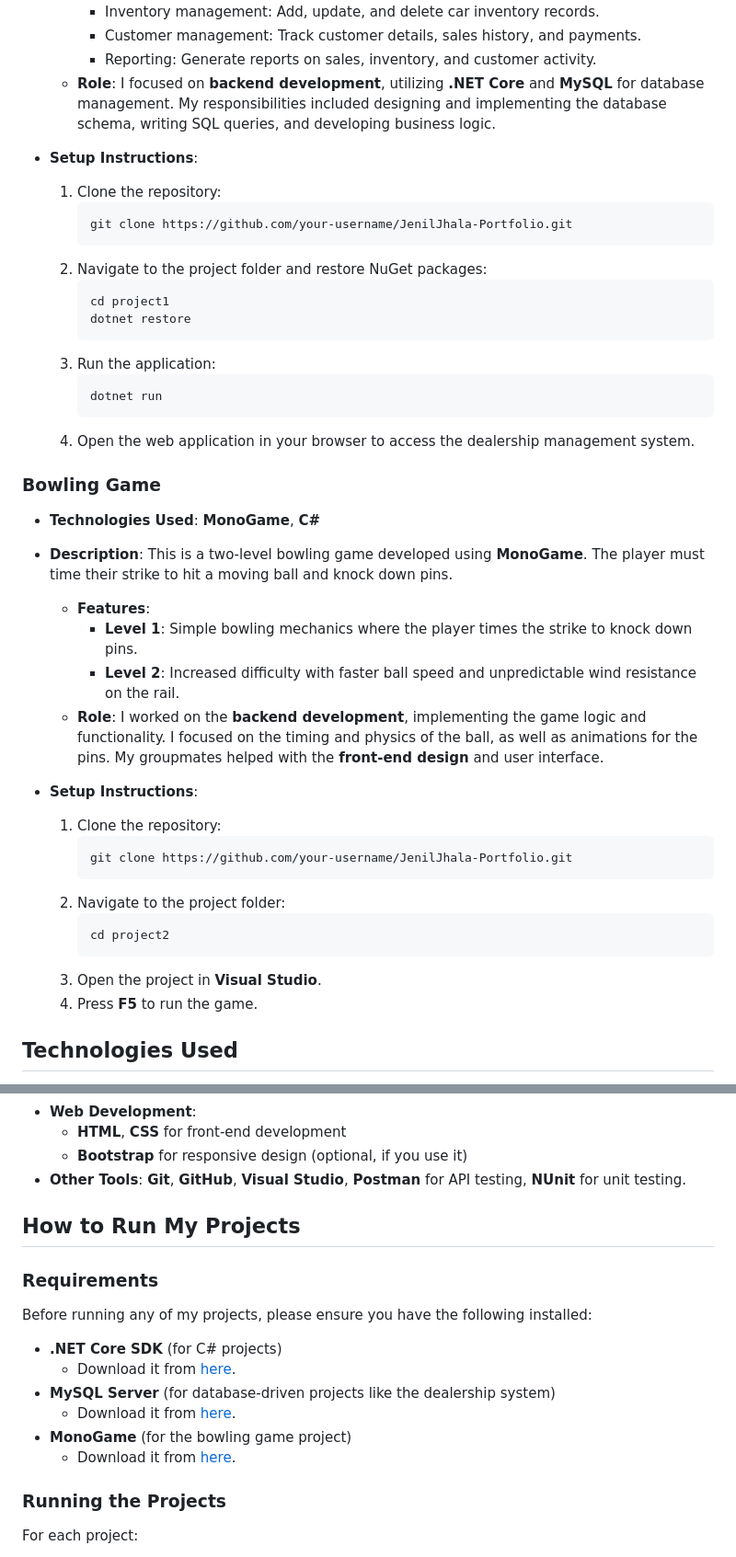
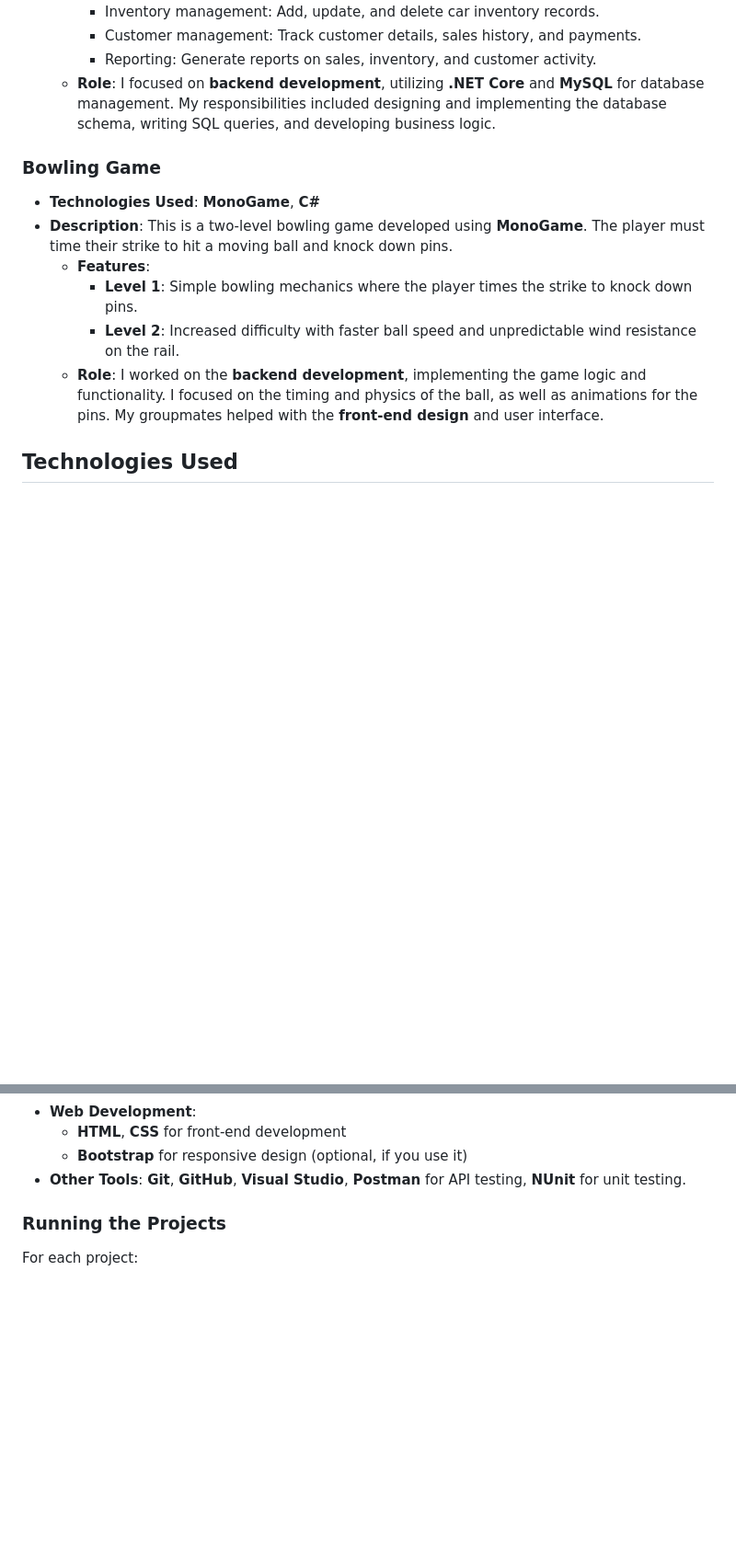
Before and after one commit to JenilJhala/JenilJhala_Portfolio, a Markdown page: README.md, 2 parts joined by grey strips. Shown: that part at 92% size. Drawn GitHub-style; blank space fills up the shorter version.

Commit message:
README.md
Adding ReadMe files

````diff
--- a/README.md
+++ b/README.md
@@ -29,22 +29,6 @@ I am currently pursuing a **Diploma in Computer Programming** from **Conestoga C
     - Reporting: Generate reports on sales, inventory, and customer activity.
   - **Role**: I focused on **backend development**, utilizing **.NET Core** and **MySQL** for database management. My responsibilities included designing and implementing the database schema, writing SQL queries, and developing business logic.
 
-- **Setup Instructions**:
-  1. Clone the repository:
-     ```bash
-     git clone https://github.com/your-username/JenilJhala-Portfolio.git
-     ```
-  2. Navigate to the project folder and restore NuGet packages:
-     ```bash
-     cd project1
-     dotnet restore
-     ```
-  3. Run the application:
-     ```bash
-     dotnet run
-     ```
-  4. Open the web application in your browser to access the dealership management system.
-
 ### Bowling Game
 
 - **Technologies Used**: **MonoGame**, **C#**
@@ -53,18 +37,6 @@ I am currently pursuing a **Diploma in Computer Programming** from **Conestoga C
     - **Level 1**: Simple bowling mechanics where the player times the strike to knock down pins.
     - **Level 2**: Increased difficulty with faster ball speed and unpredictable wind resistance on the rail.
   - **Role**: I worked on the **backend development**, implementing the game logic and functionality. I focused on the timing and physics of the ball, as well as animations for the pins. My groupmates helped with the **front-end design** and user interface.
-
-- **Setup Instructions**:
-  1. Clone the repository:
-     ```bash
-     git clone https://github.com/your-username/JenilJhala-Portfolio.git
-     ```
-  2. Navigate to the project folder:
-     ```bash
-     cd project2
-     ```
-  3. Open the project in **Visual Studio**.
-  4. Press **F5** to run the game.
 
 ## Technologies Used
 
@@ -81,17 +53,6 @@ I am currently pursuing a **Diploma in Computer Programming** from **Conestoga C
   - **Bootstrap** for responsive design (optional, if you use it)
 - **Other Tools**: **Git**, **GitHub**, **Visual Studio**, **Postman** for API testing, **NUnit** for unit testing.
 
-## How to Run My Projects
-
-### Requirements
-Before running any of my projects, please ensure you have the following installed:
-
-- **.NET Core SDK** (for C# projects)
-  - Download it from [here](https://dotnet.microsoft.com/download).
-- **MySQL Server** (for database-driven projects like the dealership system)
-  - Download it from [here](https://dev.mysql.com/downloads/installer/).
-- **MonoGame** (for the bowling game project)
-  - Download it from [here](https://www.monogame.net/downloads/).
 
 ### Running the Projects
 For each project:
````
